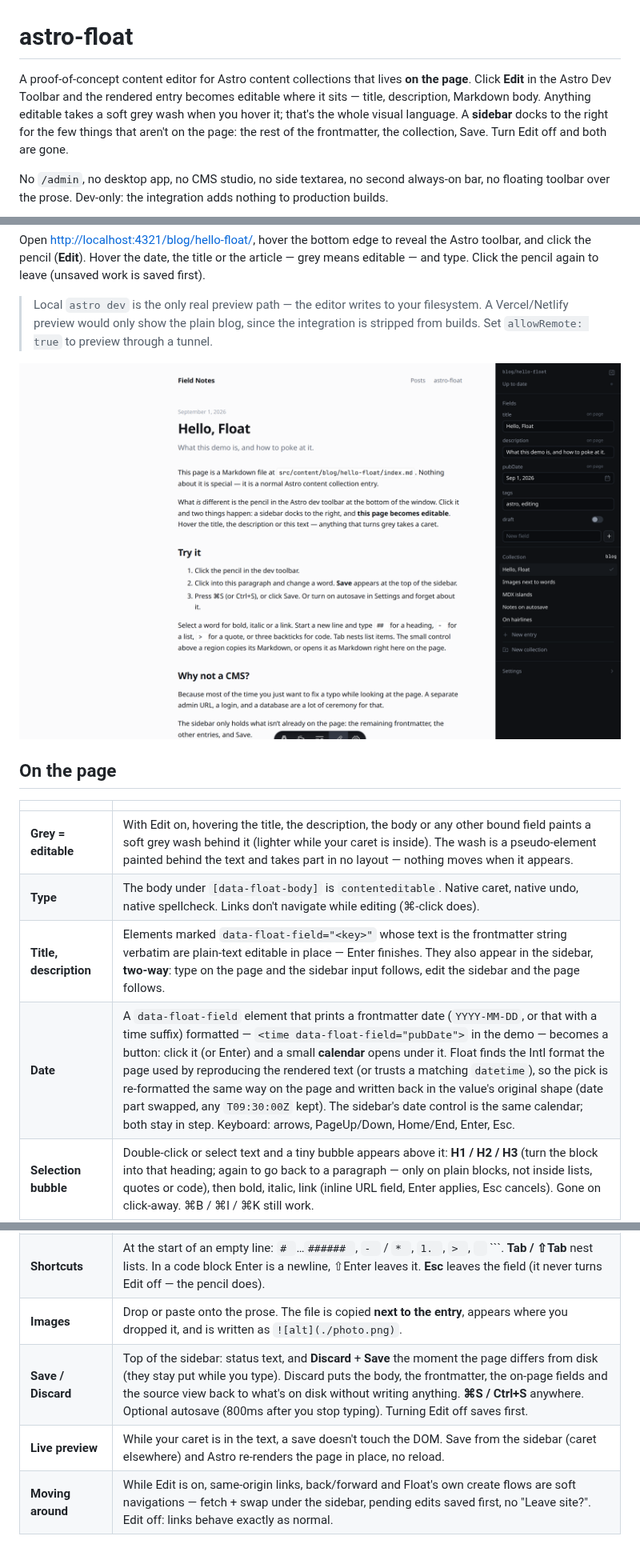
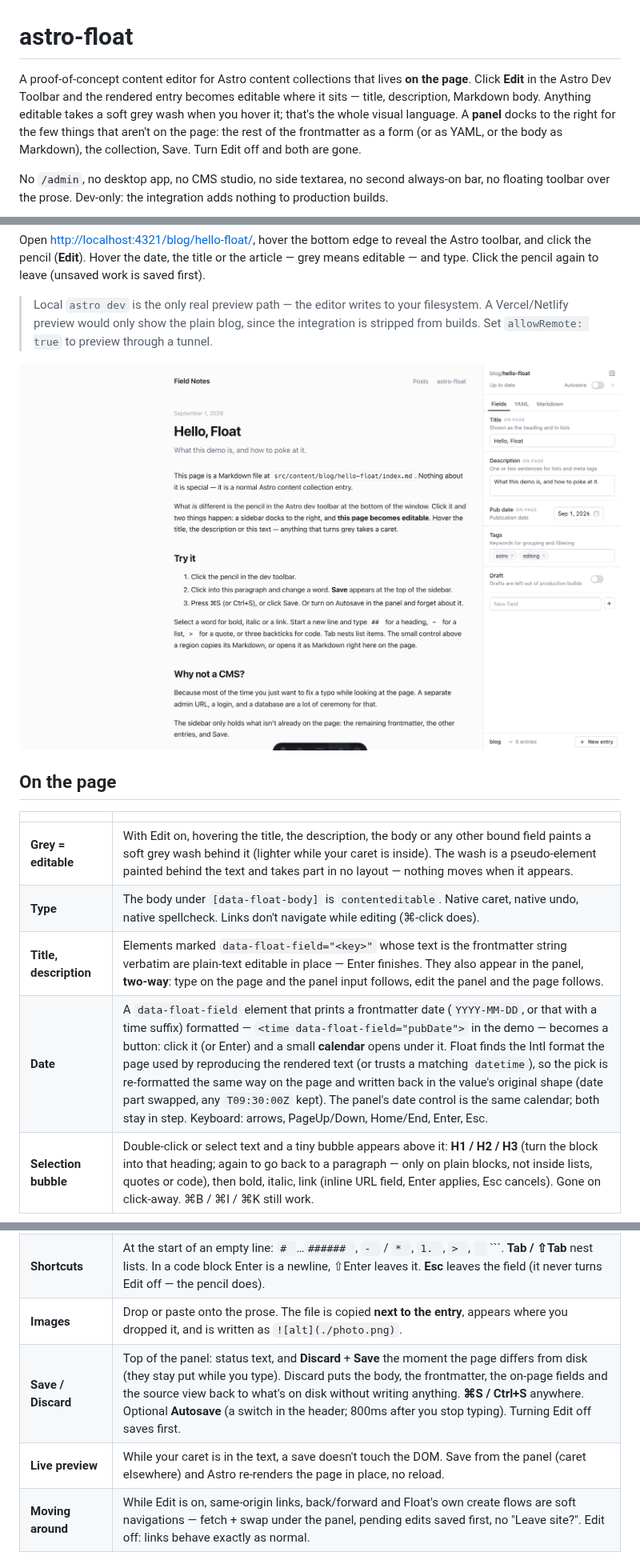
Before and after one commit to iannuttall/astro-float, a Markdown page: README.md, 3 parts joined by grey strips. Shown at 80% size. GitHub-like rendering; pictures changed too: docs/sidebar.png.

````diff
--- a/README.md
+++ b/README.md
@@ -1,6 +1,6 @@
 # astro-float
 
-A proof-of-concept content editor for Astro content collections that lives **on the page**. Click **Edit** in the Astro Dev Toolbar and the rendered entry becomes editable where it sits — title, description, Markdown body. Anything editable takes a soft grey wash when you hover it; that's the whole visual language. A **sidebar** docks to the right for the few things that aren't on the page: the rest of the frontmatter, the collection, Save. Turn Edit off and both are gone.
+A proof-of-concept content editor for Astro content collections that lives **on the page**. Click **Edit** in the Astro Dev Toolbar and the rendered entry becomes editable where it sits — title, description, Markdown body. Anything editable takes a soft grey wash when you hover it; that's the whole visual language. A **panel** docks to the right for the few things that aren't on the page: the rest of the frontmatter as a form (or as YAML, or the body as Markdown), the collection, Save. Turn Edit off and both are gone.
 
 No `/admin`, no desktop app, no CMS studio, no side textarea, no second always-on bar, no floating toolbar over the prose. Dev-only: the integration adds nothing to production builds.
 
@@ -27,16 +27,16 @@ Open <http://localhost:4321/blog/hello-float/>, hover the bottom edge to reveal
 | --- | --- |
 | **Grey = editable** | With Edit on, hovering the title, the description, the body or any other bound field paints a soft grey wash behind it (lighter while your caret is inside). The wash is a pseudo-element painted behind the text and takes part in no layout — nothing moves when it appears. |
 | **Type** | The body under `[data-float-body]` is `contenteditable`. Native caret, native undo, native spellcheck. Links don't navigate while editing (⌘-click does). |
-| **Title, description** | Elements marked `data-float-field="<key>"` whose text is the frontmatter string verbatim are plain-text editable in place — Enter finishes. They also appear in the sidebar, **two-way**: type on the page and the sidebar input follows, edit the sidebar and the page follows. |
-| **Date** | A `data-float-field` element that prints a frontmatter date (`YYYY-MM-DD`, or that with a time suffix) formatted — `<time data-float-field="pubDate">` in the demo — becomes a button: click it (or Enter) and a small **calendar** opens under it. Float finds the Intl format the page used by reproducing the rendered text (or trusts a matching `datetime`), so the pick is re-formatted the same way on the page and written back in the value's original shape (date part swapped, any `T09:30:00Z` kept). The sidebar's date control is the same calendar; both stay in step. Keyboard: arrows, PageUp/Down, Home/End, Enter, Esc. |
+| **Title, description** | Elements marked `data-float-field="<key>"` whose text is the frontmatter string verbatim are plain-text editable in place — Enter finishes. They also appear in the panel, **two-way**: type on the page and the panel input follows, edit the panel and the page follows. |
+| **Date** | A `data-float-field` element that prints a frontmatter date (`YYYY-MM-DD`, or that with a time suffix) formatted — `<time data-float-field="pubDate">` in the demo — becomes a button: click it (or Enter) and a small **calendar** opens under it. Float finds the Intl format the page used by reproducing the rendered text (or trusts a matching `datetime`), so the pick is re-formatted the same way on the page and written back in the value's original shape (date part swapped, any `T09:30:00Z` kept). The panel's date control is the same calendar; both stay in step. Keyboard: arrows, PageUp/Down, Home/End, Enter, Esc. |
 | **Selection bubble** | Double-click or select text and a tiny bubble appears above it: **H1 / H2 / H3** (turn the block into that heading; again to go back to a paragraph — only on plain blocks, not inside lists, quotes or code), then bold, italic, link (inline URL field, Enter applies, Esc cancels). Gone on click-away. ⌘B / ⌘I / ⌘K still work. |
 | **Region control** | While a region has your caret, a small control sits just above its top-right corner (held at the top of the viewport once that corner scrolls off — always flush with the region's right edge, never sliding sideways): **copy** its Markdown, or — for the body — switch to **Source**: the prose is replaced in place by a Markdown textarea of the same height, opened on the block you were looking at, at the height it had. Type there, click **Rendered**: it shows *Saving…*, writes the file, swaps in the fresh render and puts the caret back in the block you were on, where it was on screen. The page never scrolls away from you. If the save fails it says why right there, stays in source, and offers **Discard** to get back to the page as it was. |
 | **Components** | MDX components and raw-HTML blocks are **islands**: no caret goes in, and clicking one shows a small bar — move up / down, drag grip, remove (inline confirm). Their source is written back verbatim wherever they end up. |
 | **Shortcuts** | At the start of an empty line: `# `…`###### `, `- ` / `* `, `1. `, `> `, ``` ``` ```. **Tab / ⇧Tab** nest lists. In a code block Enter is a newline, ⇧Enter leaves it. **Esc** leaves the field (it never turns Edit off — the pencil does). |
 | **Images** | Drop or paste onto the prose. The file is copied **next to the entry**, appears where you dropped it, and is written as `![alt](./photo.png)`. |
-| **Save / Discard** | Top of the sidebar: status text, and **Discard** + **Save** the moment the page differs from disk (they stay put while you type). Discard puts the body, the frontmatter, the on-page fields and the source view back to what's on disk without writing anything. **⌘S / Ctrl+S** anywhere. Optional autosave (800ms after you stop typing). Turning Edit off saves first. |
-| **Live preview** | While your caret is in the text, a save doesn't touch the DOM. Save from the sidebar (caret elsewhere) and Astro re-renders the page in place, no reload. |
-| **Moving around** | While Edit is on, same-origin links, back/forward and Float's own create flows are soft navigations — fetch + swap under the sidebar, pending edits saved first, no "Leave site?". Edit off: links behave exactly as normal. |
+| **Save / Discard** | Top of the panel: status text, and **Discard** + **Save** the moment the page differs from disk (they stay put while you type). Discard puts the body, the frontmatter, the on-page fields and the source view back to what's on disk without writing anything. **⌘S / Ctrl+S** anywhere. Optional **Autosave** (a switch in the header; 800ms after you stop typing). Turning Edit off saves first. |
+| **Live preview** | While your caret is in the text, a save doesn't touch the DOM. Save from the panel (caret elsewhere) and Astro re-renders the page in place, no reload. |
+| **Moving around** | While Edit is on, same-origin links, back/forward and Float's own create flows are soft navigations — fetch + swap under the panel, pending edits saved first, no "Leave site?". Edit off: links behave exactly as normal. |
 
 <p>
   <img src="docs/region-control.png" width="480" alt="Caret in the body: copy / Source control above the top-right corner of the prose">
````
Also changed, not shown: other parts of README.md (+20 -17 lines), docs/field-revert.png, 9 other files.
